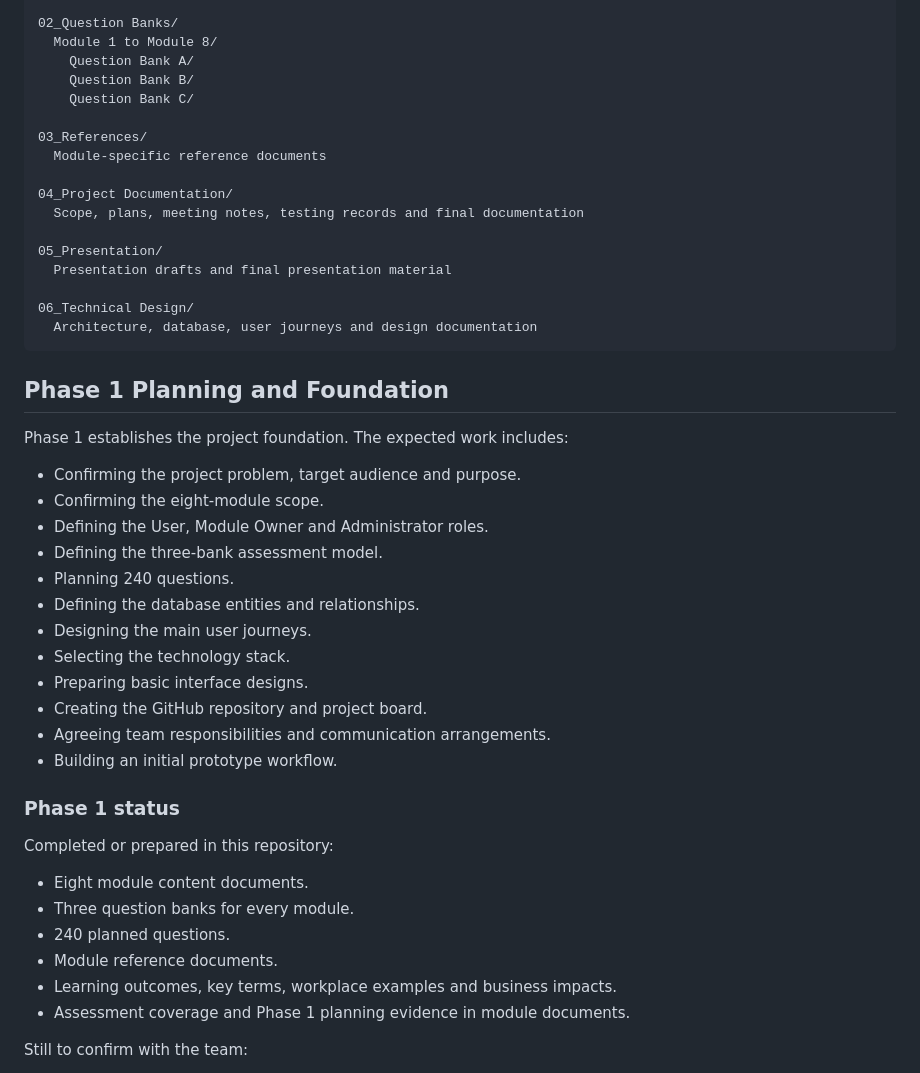
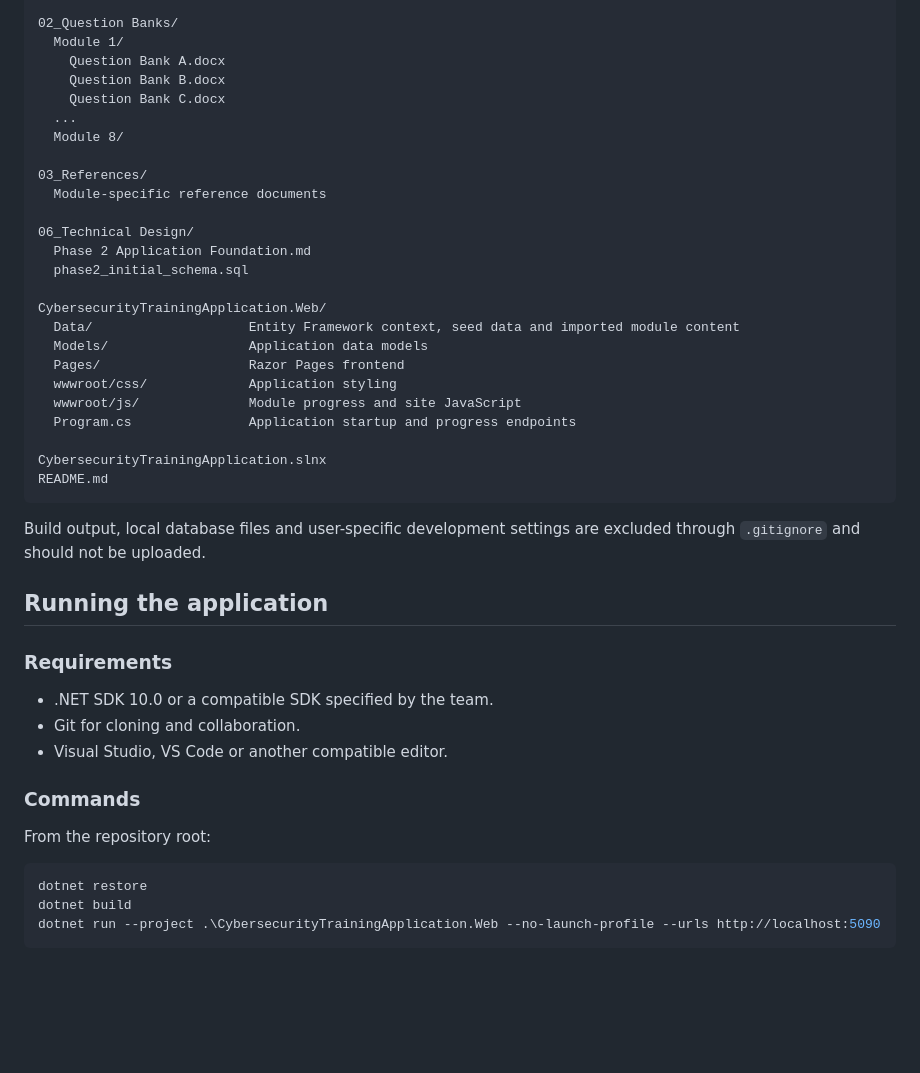
Before and after one commit to HARSH062001/Cybersecurity-Education-and-Awareness-Training-Application, a Markdown page: README.md, the part around one of its changes. GitHub-like rendering; blank space fills up the shorter version.

````diff
--- a/README.md
+++ b/README.md
@@ -52,50 +137,48 @@ These may be considered as future enhancements after the core application is com
 
 02_Question Banks/
-  Module 1 to Module 8/
-    Question Bank A/
-    Question Bank B/
-    Question Bank C/
+  Module 1/
+    Question Bank A.docx
+    Question Bank B.docx
+    Question Bank C.docx
+  ...
+  Module 8/
 
 03_References/
   Module-specific reference documents
 
-04_Project Documentation/
-  Scope, plans, meeting notes, testing records and final documentation
+06_Technical Design/
+  Phase 2 Application Foundation.md
+  phase2_initial_schema.sql
 
-05_Presentation/
-  Presentation drafts and final presentation material
+CybersecurityTrainingApplication.Web/
+  Data/                    Entity Framework context, seed data and imported module content
+  Models/                  Application data models
+  Pages/                   Razor Pages frontend
+  wwwroot/css/             Application styling
+  wwwroot/js/              Module progress and site JavaScript
+  Program.cs               Application startup and progress endpoints
 
-06_Technical Design/
-  Architecture, database, user journeys and design documentation
+CybersecurityTrainingApplication.slnx
+README.md
 ```
 
-## Phase 1 Planning and Foundation
+Build output, local database files and user-specific development settings are excluded through `.gitignore` and should not be uploaded.
 
-Phase 1 establishes the project foundation. The expected work includes:
+## Running the application
 
-- Confirming the project problem, target audience and purpose.
-- Confirming the eight-module scope.
-- Defining the User, Module Owner and Administrator roles.
-- Defining the three-bank assessment model.
-- Planning 240 questions.
-- Defining the database entities and relationships.
-- Designing the main user journeys.
-- Selecting the technology stack.
-- Preparing basic interface designs.
-- Creating the GitHub repository and project board.
-- Agreeing team responsibilities and communication arrangements.
-- Building an initial prototype workflow.
+### Requirements
 
-### Phase 1 status
+- .NET SDK 10.0 or a compatible SDK specified by the team.
+- Git for cloning and collaboration.
+- Visual Studio, VS Code or another compatible editor.
 
-Completed or prepared in this repository:
+### Commands
 
-- Eight module content documents.
-- Three question banks for every module.
-- 240 planned questions.
-- Module reference documents.
-- Learning outcomes, key terms, workplace examples and business impacts.
-- Assessment coverage and Phase 1 planning evidence in module documents.
+From the repository root:
 
-Still to confirm with the team:
+```powershell
+dotnet restore
+dotnet build
+dotnet run --project .\CybersecurityTrainingApplication.Web --no-launch-profile --urls http://localhost:5090
+```
 
````
Also changed, not shown: other parts of README.md (+211 -138 lines), 04_Project Documentation/Progress Snapshot - 2026-09-20 2300.md (added, +104 -0 lines).
